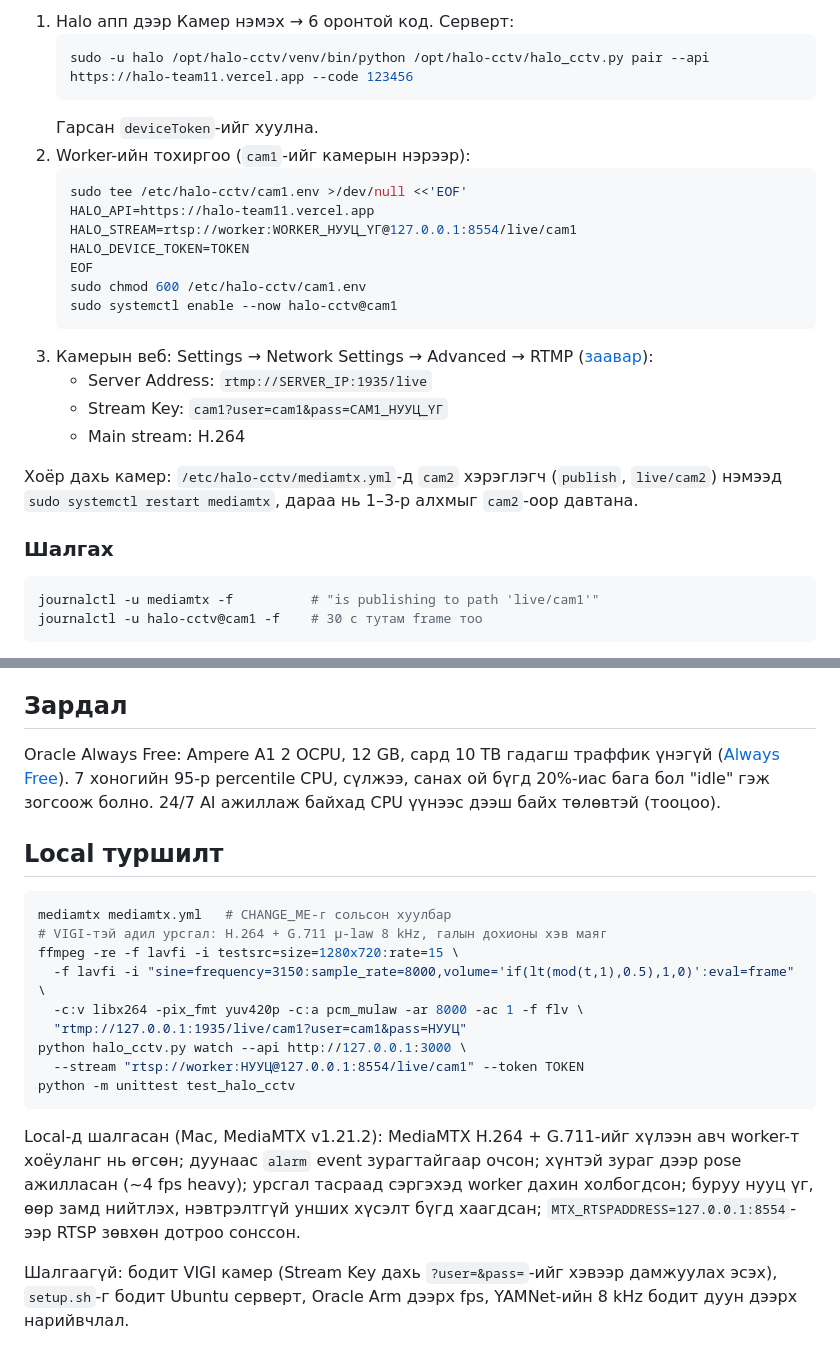
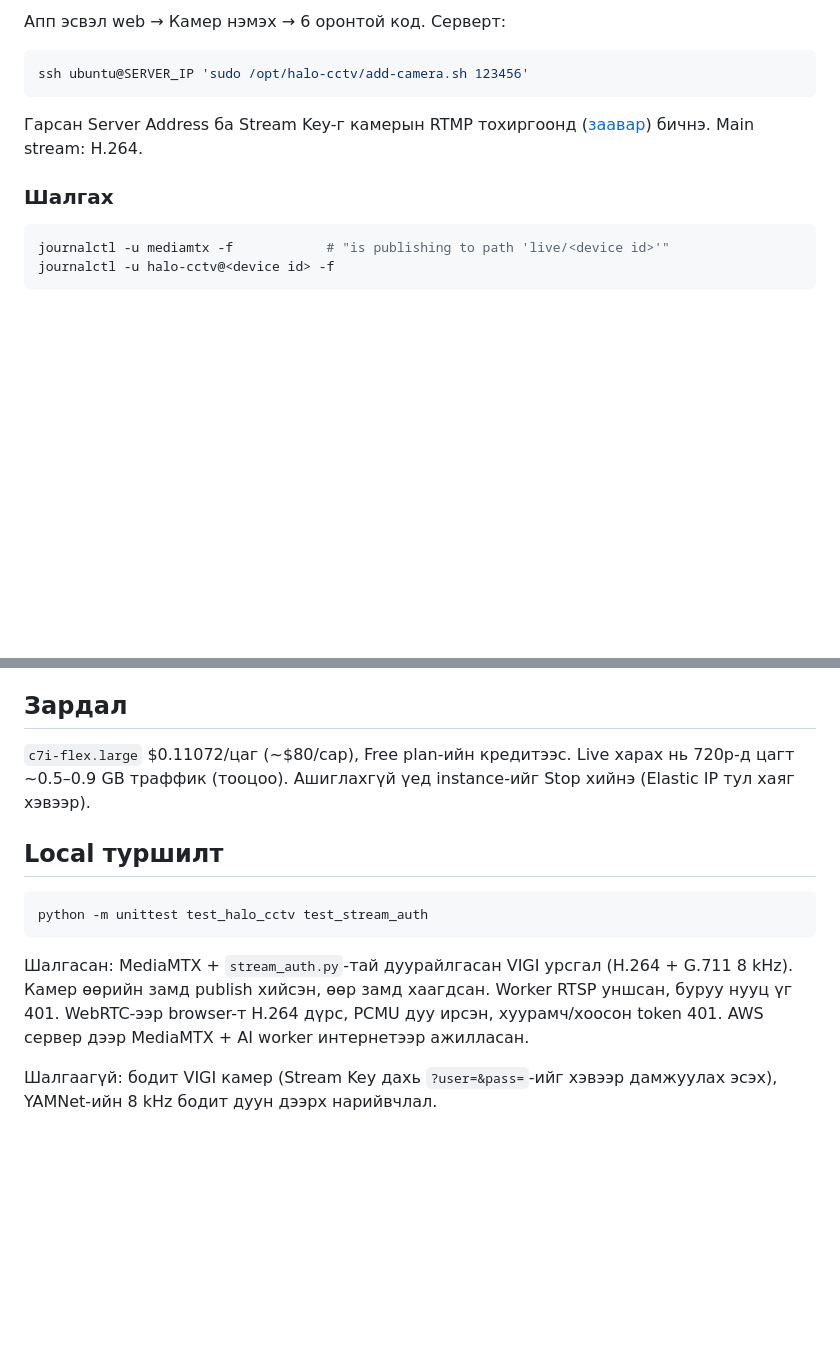
Before and after one commit to pinecone-studio/pinequest-s5-episode-1-team-11, a Markdown page: cctv/README.md, 2 parts joined by grey strips. GitHub-like rendering; blank space fills up the shorter version.

````diff
--- a/cctv/README.md
+++ b/cctv/README.md
@@ -51,30 +41,16 @@ ssh ubuntu@SERVER_IP 'sudo bash cctv/setup.sh'
 
-1. Halo апп дээр Камер нэмэх → 6 оронтой код. Серверт:
-   ```bash
-   sudo -u halo /opt/halo-cctv/venv/bin/python /opt/halo-cctv/halo_cctv.py pair --api https://halo-team11.vercel.app --code 123456
-   ```
-   Гарсан `deviceToken`-ийг хуулна.
-2. Worker-ийн тохиргоо (`cam1`-ийг камерын нэрээр):
-   ```bash
-   sudo tee /etc/halo-cctv/cam1.env >/dev/null <<'EOF'
-   HALO_API=https://halo-team11.vercel.app
-   HALO_STREAM=rtsp://worker:WORKER_НУУЦ_ҮГ@127.0.0.1:8554/live/cam1
-   HALO_DEVICE_TOKEN=TOKEN
-   EOF
-   sudo chmod 600 /etc/halo-cctv/cam1.env
-   sudo systemctl enable --now halo-cctv@cam1
-   ```
-3. Камерын веб: Settings → Network Settings → Advanced → RTMP ([заавар](https://www.tp-link.com/us/support/faq/4627/)):
-   - Server Address: `rtmp://SERVER_IP:1935/live`
-   - Stream Key: `cam1?user=cam1&pass=CAM1_НУУЦ_ҮГ`
-   - Main stream: H.264
+Апп эсвэл web → Камер нэмэх → 6 оронтой код. Серверт:
 
-Хоёр дахь камер: `/etc/halo-cctv/mediamtx.yml`-д `cam2` хэрэглэгч (`publish`, `live/cam2`) нэмээд `sudo systemctl restart mediamtx`, дараа нь 1–3-р алхмыг `cam2`-оор давтана.
+```bash
+ssh ubuntu@SERVER_IP 'sudo /opt/halo-cctv/add-camera.sh 123456'
+```
+
+Гарсан Server Address ба Stream Key-г камерын RTMP тохиргоонд ([заавар](https://www.tp-link.com/us/support/faq/4627/)) бичнэ. Main stream: H.264.
 
 ### Шалгах
 
 ```bash
-journalctl -u mediamtx -f          # "is publishing to path 'live/cam1'"
-journalctl -u halo-cctv@cam1 -f    # 30 с тутам frame тоо
+journalctl -u mediamtx -f            # "is publishing to path 'live/<device id>'"
+journalctl -u halo-cctv@<device id> -f
 ```
 
@@ -82,22 +58,14 @@ journalctl -u halo-cctv@cam1 -f    # 30 с тутам frame тоо
 
 ## Зардал
 
-Oracle Always Free: Ampere A1 2 OCPU, 12 GB, сард 10 TB гадагш траффик үнэгүй ([Always Free](https://docs.oracle.com/en-us/iaas/Content/FreeTier/resourceref.htm)). 7 хоногийн 95-р percentile CPU, сүлжээ, санах ой бүгд 20%-иас бага бол "idle" гэж зогсоож болно. 24/7 AI ажиллаж байхад CPU үүнээс дээш байх төлөвтэй (тооцоо).
+`c7i-flex.large` $0.11072/цаг (~$80/сар), Free plan-ийн кредитээс. Live харах нь 720p-д цагт ~0.5–0.9 GB траффик (тооцоо). Ашиглахгүй үед instance-ийг Stop хийнэ (Elastic IP тул хаяг хэвээр).
 
 ## Local туршилт
 
 ```bash
-mediamtx mediamtx.yml   # CHANGE_ME-г сольсон хуулбар
-# VIGI-тэй адил урсгал: H.264 + G.711 μ-law 8 kHz, галын дохионы хэв маяг
-ffmpeg -re -f lavfi -i testsrc=size=1280x720:rate=15 \
-  -f lavfi -i "sine=frequency=3150:sample_rate=8000,volume='if(lt(mod(t,1),0.5),1,0)':eval=frame" \
-  -c:v libx264 -pix_fmt yuv420p -c:a pcm_mulaw -ar 8000 -ac 1 -f flv \
-  "rtmp://127.0.0.1:1935/live/cam1?user=cam1&pass=НУУЦ"
-python halo_cctv.py watch --api http://127.0.0.1:3000 \
-  --stream "rtsp://worker:НУУЦ@127.0.0.1:8554/live/cam1" --token TOKEN
-python -m unittest test_halo_cctv
+python -m unittest test_halo_cctv test_stream_auth
 ```
 
-Local-д шалгасан (Mac, MediaMTX v1.21.2): MediaMTX H.264 + G.711-ийг хүлээн авч worker-т хоёуланг нь өгсөн; дуунаас `alarm` event зурагтайгаар очсон; хүнтэй зураг дээр pose ажилласан (~4 fps heavy); урсгал тасраад сэргэхэд worker дахин холбогдсон; буруу нууц үг, өөр замд нийтлэх, нэвтрэлтгүй унших хүсэлт бүгд хаагдсан; `MTX_RTSPADDRESS=127.0.0.1:8554`-ээр RTSP зөвхөн дотроо сонссон.
+Шалгасан: MediaMTX + `stream_auth.py`-тай дуурайлгасан VIGI урсгал (H.264 + G.711 8 kHz). Камер өөрийн замд publish хийсэн, өөр замд хаагдсан. Worker RTSP уншсан, буруу нууц үг 401. WebRTC-ээр browser-т H.264 дүрс, PCMU дуу ирсэн, хуурамч/хоосон token 401. AWS сервер дээр MediaMTX + AI worker интернетээр ажилласан.
 
-Шалгаагүй: бодит VIGI камер (Stream Key дахь `?user=&pass=`-ийг хэвээр дамжуулах эсэх), `setup.sh`-г бодит Ubuntu серверт, Oracle Arm дээрх fps, YAMNet-ийн 8 kHz бодит дуун дээрх нарийвчлал.
+Шалгаагүй: бодит VIGI камер (Stream Key дахь `?user=&pass=`-ийг хэвээр дамжуулах эсэх), YAMNet-ийн 8 kHz бодит дуун дээрх нарийвчлал.
````
Also changed, not shown: other parts of cctv/README.md (+17 -27 lines).
